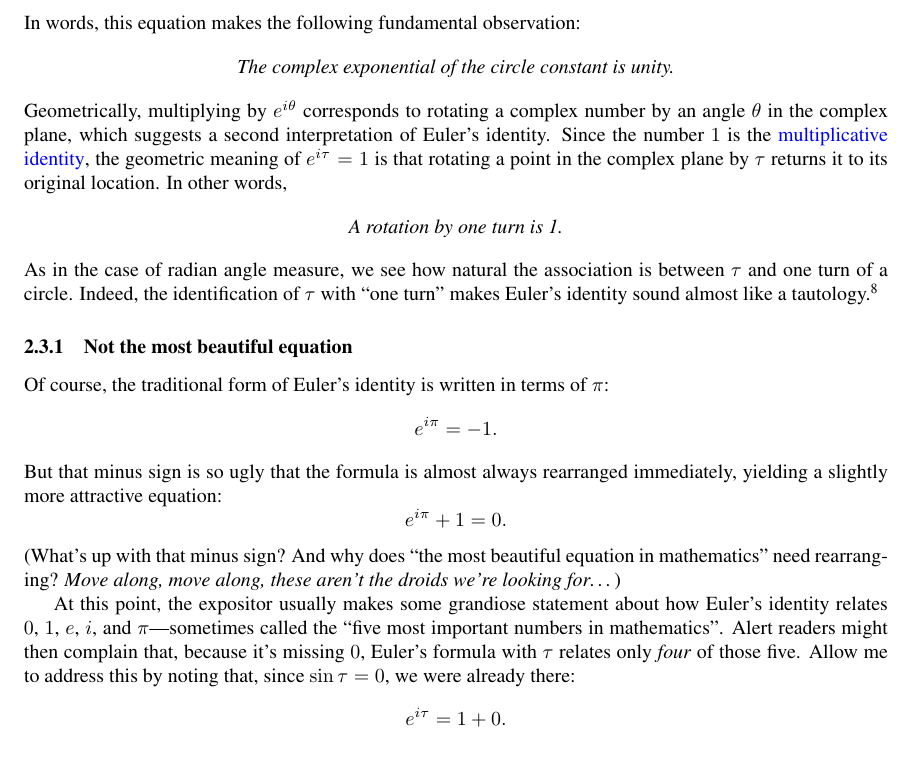
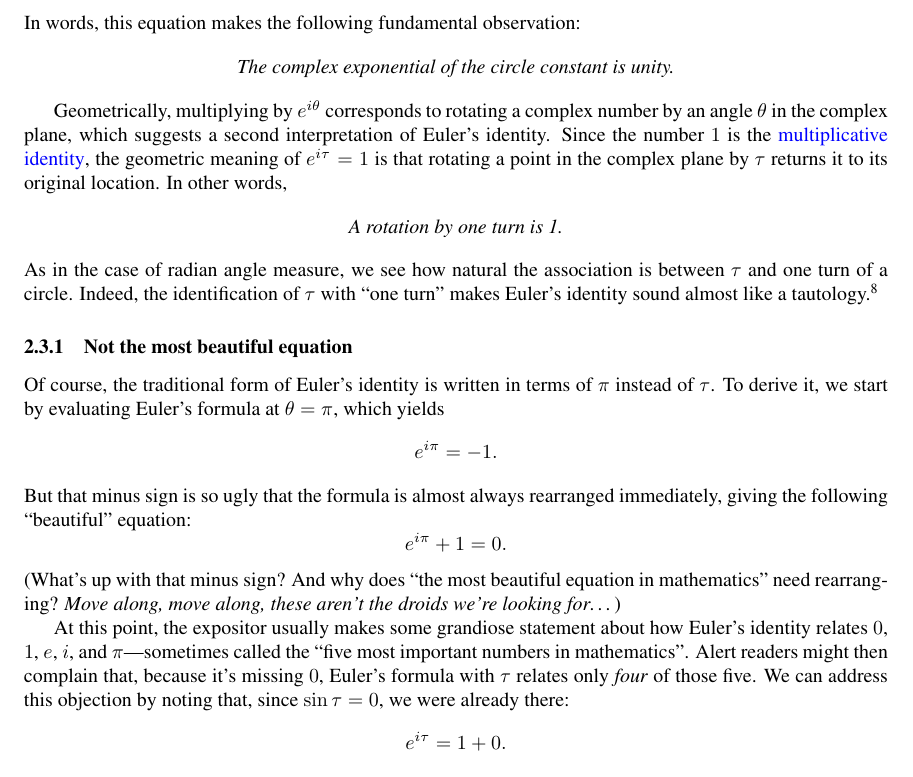
Before and after one commit to skiasaurus/tau_manifesto, a LaTeX document (tau-manifesto.tex): part of page 14 of 22, cut so that both start at the same text. Compiled offline with pdfLaTeX.

Commit message:
yet more Euler

```diff
--- a/tau-manifesto.tex
+++ b/tau-manifesto.tex
@@ -231,7 +231,7 @@ In words, this equation makes the following fundamental observation:
 
 \\
 
-\noindent Geometrically, multiplying by $e^{i\theta}$ corresponds to rotating a complex number by an angle $\theta$ in the complex plane, which suggests a second interpretation of Euler's identity. Since the number $1$ is the \href{http://en.wikipedia.org/wiki/Identity_element}{multiplicative identity}, the geometric meaning of $e^{i\tau} = 1$ is that rotating a point in the complex plane by $\tau$ returns it to its original location. In other words,
+Geometrically, multiplying by $e^{i\theta}$ corresponds to rotating a complex number by an angle $\theta$ in the complex plane, which suggests a second interpretation of Euler's identity. Since the number $1$ is the \href{http://en.wikipedia.org/wiki/Identity_element}{multiplicative identity}, the geometric meaning of $e^{i\tau} = 1$ is that rotating a point in the complex plane by $\tau$ returns it to its original location. In other words,
 
 \begin{center}
 \emph{A rotation by one turn is 1.}
@@ -243,13 +243,13 @@ In words, this equation makes the following fundamental observation:
 
     \subsubsection{Not the most beautiful equation} % (fold)
 
-Of course, the traditional form of Euler's identity is written in terms of $\pi$:
+Of course, the traditional form of Euler's identity is written in terms of $\pi$ instead of $\tau$. To derive it, we start by evaluating Euler's formula at $\theta = \pi$, which yields
 \[ e^{i\pi} = -1. \]
-But that minus sign is so ugly that the formula is almost always rearranged immediately, yielding a slightly more attractive equation:
+But that minus sign is so ugly that the formula is almost always rearranged immediately, giving the following ``beautiful'' equation:
 \[ e^{i\pi} + 1 = 0. \]
 (What's up with that minus sign? And why does ``the most beautiful equation in mathematics'' need rearranging? \emph{Move along, move along, these aren't the droids we're looking for\ldots})
 
-At this point, the expositor usually makes some grandiose statement about how Euler's identity relates $0$, $1$, $e$, $i$, and $\pi$---sometimes called the ``five most important numbers in mathematics''. Alert readers might then complain that, because it's missing $0$, Euler's formula with $\tau$ relates only \emph{four} of those five. Allow me to address this by noting that, since $\sin\tau = 0$, we were already there:
+At this point, the expositor usually makes some grandiose statement about how Euler's identity relates $0$, $1$, $e$, $i$, and $\pi$---sometimes called the ``five most important numbers in mathematics''. Alert readers might then complain that, because it's missing $0$, Euler's formula with $\tau$ relates only \emph{four} of those five. We can address this objection by noting that, since $\sin\tau = 0$, we were already there:
 \[ e^{i\tau} = 1 + 0. \]
 This formula, without rearrangement, actually \emph{does} relate the five most important numbers in mathematics: $0$, $1$, $e$, $i$, and $\tau$.
 
```
Also changed, not shown: 1 other file.
